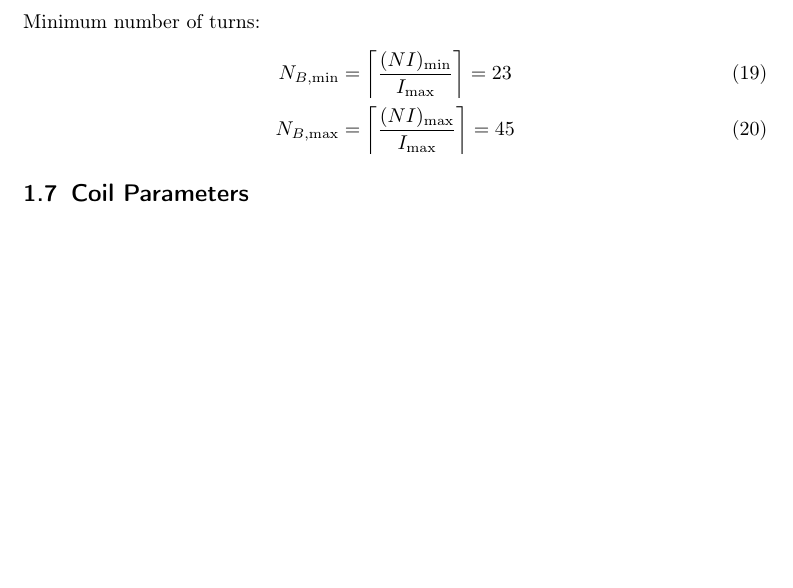
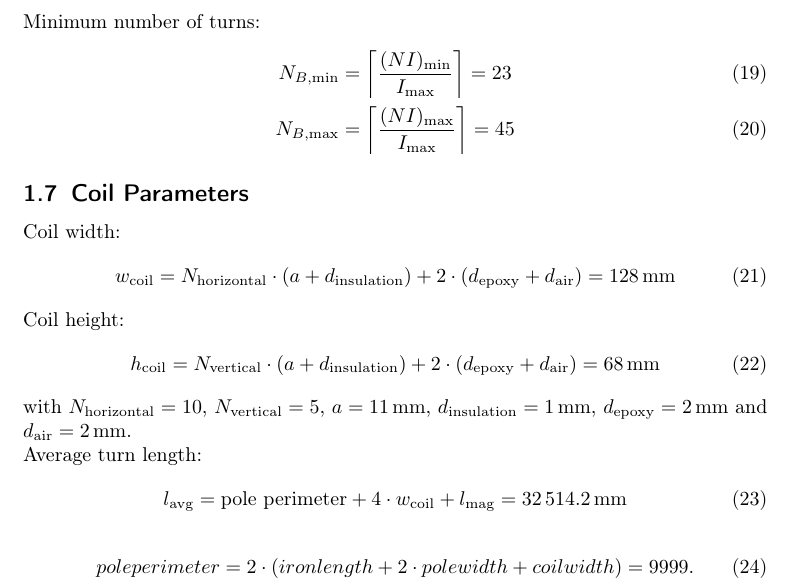
Before and after one commit to youcann/JUAS-2022-magnetdesign-report, a LaTeX document (main.tex): part of page 4 of 5 before the commit and part of page 4 of 6 after it, cut so that both start at the same text, the shorter picture padded with empty space. Compiled offline with pdfLaTeX; TikZ figures are drawn from their code, not taken from saved files.

Commit message:
merged with ol

```diff
--- a/main.tex
+++ b/main.tex
@@ -155,6 +155,29 @@ Minimum number of turns:
 \end{align}
 
 \subsection{Coil Parameters}
+Coil width:
+\begin{equation}
+    w_\text{coil}=N_\text{horizontal} \cdot (a+d_\text{insulation}) + 2\cdot(d_\text{epoxy} + d_\text{air}) = \SI{128}{\mm}
+\end{equation}
+
+Coil height:
+\begin{equation}
+    h_\text{coil}=N_\text{vertical} \cdot (a+d_\text{insulation}) + 2\cdot(d_\text{epoxy} + d_\text{air}) = \SI{68}{\mm}
+\end{equation}
+
+with $N_\text{horizontal}=10$, $N_\text{vertical}=5$, $a=\SI{11}{\mm}$, $d_\text{insulation}=\SI{1}{\mm}$, $d_\text{epoxy}=\SI{2}{\mm}$ and $d_\text{air}=\SI{2}{\mm}$.
+
+
+Average turn length:
+\begin{equation}
+    l_\text{avg}= \text{pole perimeter} + 4 \cdot w_\text{coil} + l_\text{mag} = \SI{32514.2}{\mm}
+\end{equation}
+
+\begin{equation}
+pole perimeter = 2 \cdot (iron length + 2 \cdot pole width + coil width) = 9999.
+\end{equation}
+
+
 \begin{figure}[H]
 \centering
 \includegraphics[width=\textwidth]{img/coil.tikz}
```
Also changed, not shown: main.pdf, 3 other files.
